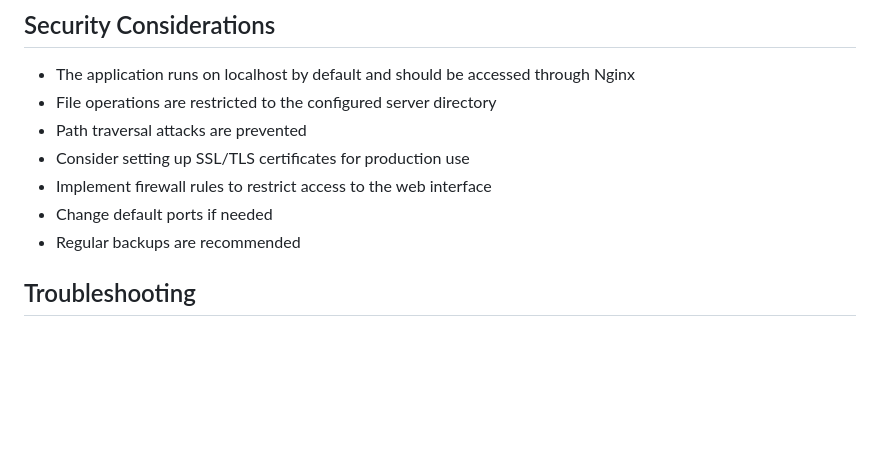
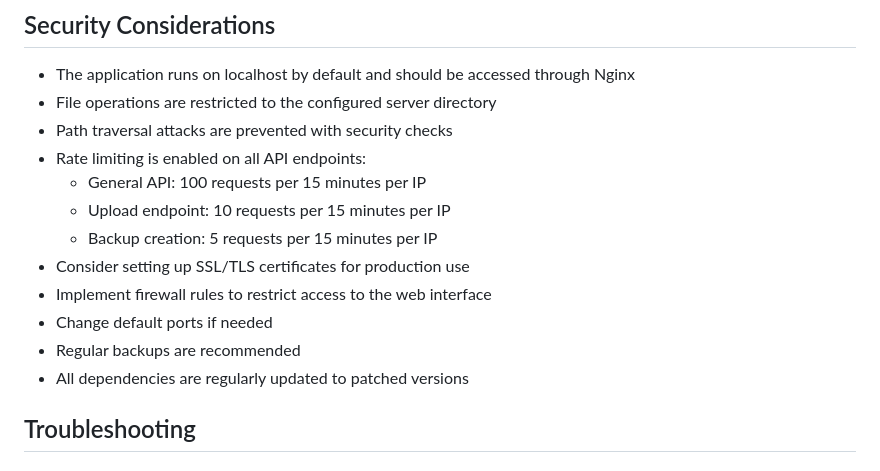
Before and after one commit to TwiStarSystems/MServer, a Markdown page: README.md, the part around the change. Drawn GitHub-style; blank space fills up the shorter version.

Commit message:
Update README with security information about rate limiting
Co-authored-by: DLTwiStar <41272684+DLTwiStar@users.noreply.github.com>

```diff
--- a/README.md
+++ b/README.md
@@ -179,11 +179,16 @@ sudo journalctl -u mservercontroller -f
 
 - The application runs on localhost by default and should be accessed through Nginx
 - File operations are restricted to the configured server directory
-- Path traversal attacks are prevented
+- Path traversal attacks are prevented with security checks
+- Rate limiting is enabled on all API endpoints:
+  - General API: 100 requests per 15 minutes per IP
+  - Upload endpoint: 10 requests per 15 minutes per IP
+  - Backup creation: 5 requests per 15 minutes per IP
 - Consider setting up SSL/TLS certificates for production use
 - Implement firewall rules to restrict access to the web interface
 - Change default ports if needed
 - Regular backups are recommended
+- All dependencies are regularly updated to patched versions
 
 ## Troubleshooting
 
```
